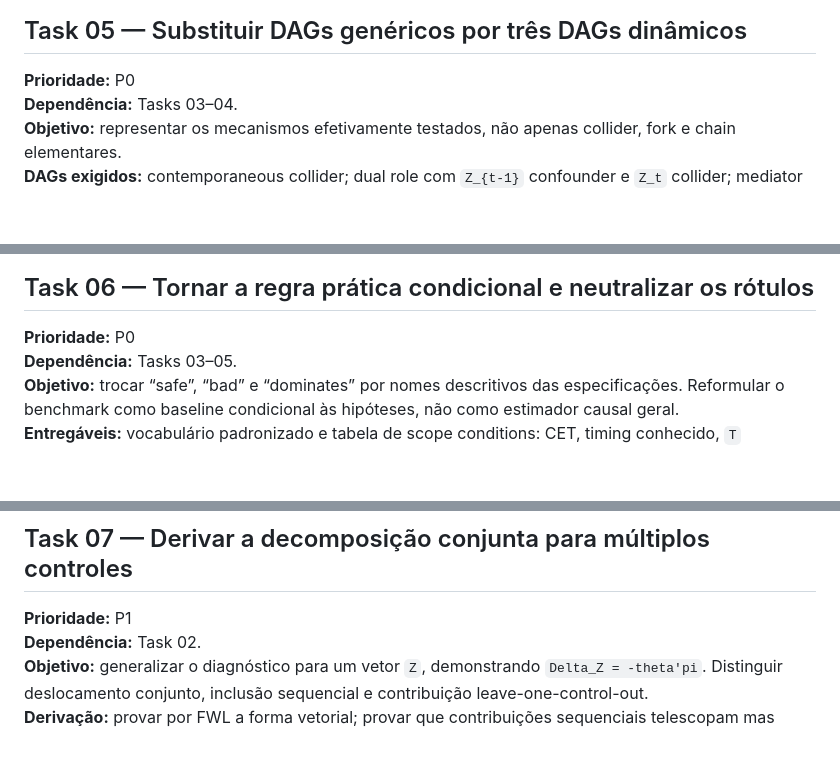
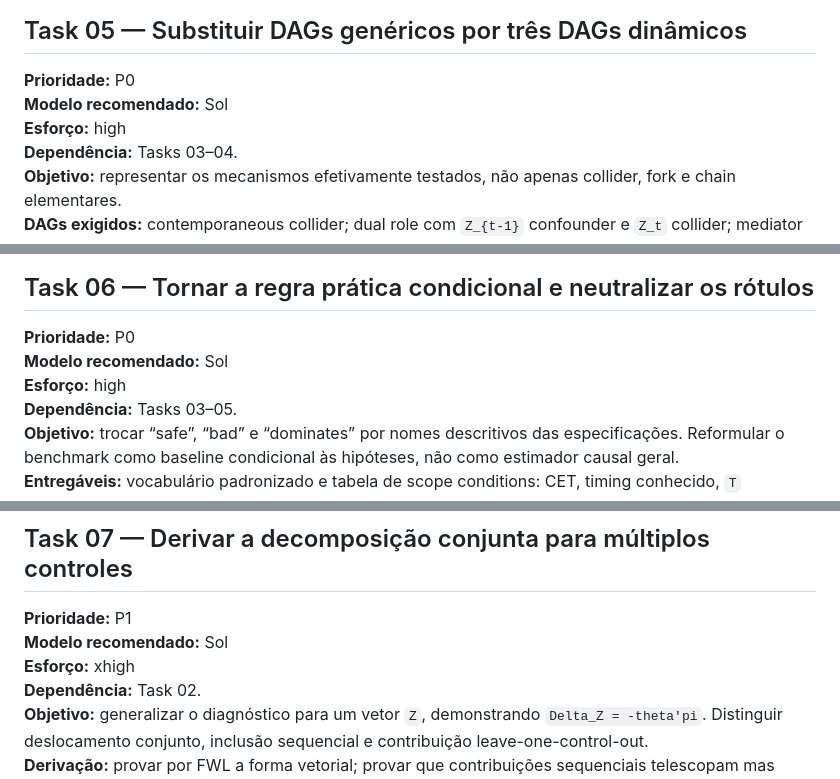
Before and after one commit to mgaldino/IVB-paper, a Markdown page: quality_reports/plans/2026-07-10_referee_feedback_revision_plan.md, 3 parts joined by grey strips. Drawn GitHub-style; blank space fills up the shorter version.

```diff
--- a/quality_reports/plans/2026-07-10_referee_feedback_revision_plan.md
+++ b/quality_reports/plans/2026-07-10_referee_feedback_revision_plan.md
@@ -66,6 +84,8 @@ O parecer exagera ao sugerir que a revisão deva comparar de forma abrangente AD
 ## Task 05 — Substituir DAGs genéricos por três DAGs dinâmicos
 
 **Prioridade:** P0
+**Modelo recomendado:** Sol
+**Esforço:** high
 **Dependência:** Tasks 03–04.
 **Objetivo:** representar os mecanismos efetivamente testados, não apenas collider, fork e chain elementares.
 **DAGs exigidos:** contemporaneous collider; dual role com `Z_{t-1}` confounder e `Z_t` collider; mediator contemporâneo com confounding defasado. No dual-role, destacar o caminho herdado e mostrar por d-separation quando condicionar em `Y_{t-1}` bloqueia sua transmissão.
@@ -76,6 +96,8 @@ O parecer exagera ao sugerir que a revisão deva comparar de forma abrangente AD
 ## Task 06 — Tornar a regra prática condicional e neutralizar os rótulos
 
 **Prioridade:** P0
+**Modelo recomendado:** Sol
+**Esforço:** high
 **Dependência:** Tasks 03–05.
 **Objetivo:** trocar “safe”, “bad” e “dominates” por nomes descritivos das especificações. Reformular o benchmark como baseline condicional às hipóteses, não como estimador causal geral.
 **Entregáveis:** vocabulário padronizado e tabela de scope conditions: CET, timing conhecido, `T` adequado ou correção de viés, lag structure plausível, ausência de confounding contemporâneo não observado, sem spillovers relevantes.
@@ -85,6 +107,8 @@ O parecer exagera ao sugerir que a revisão deva comparar de forma abrangente AD
 ## Task 07 — Derivar a decomposição conjunta para múltiplos controles
 
 **Prioridade:** P1
+**Modelo recomendado:** Sol
+**Esforço:** xhigh
 **Dependência:** Task 02.
 **Objetivo:** generalizar o diagnóstico para um vetor `Z`, demonstrando `Delta_Z = -theta'pi`. Distinguir deslocamento conjunto, inclusão sequencial e contribuição leave-one-control-out.
 **Derivação:** provar por FWL a forma vetorial; provar que contribuições sequenciais telescopam mas dependem da ordem; mostrar por que leave-one-out não precisa somar ao deslocamento conjunto.
```
Also changed, not shown: other parts of quality_reports/plans/2026-07-10_referee_feedback_revision_plan.md (+56 -0 lines).
